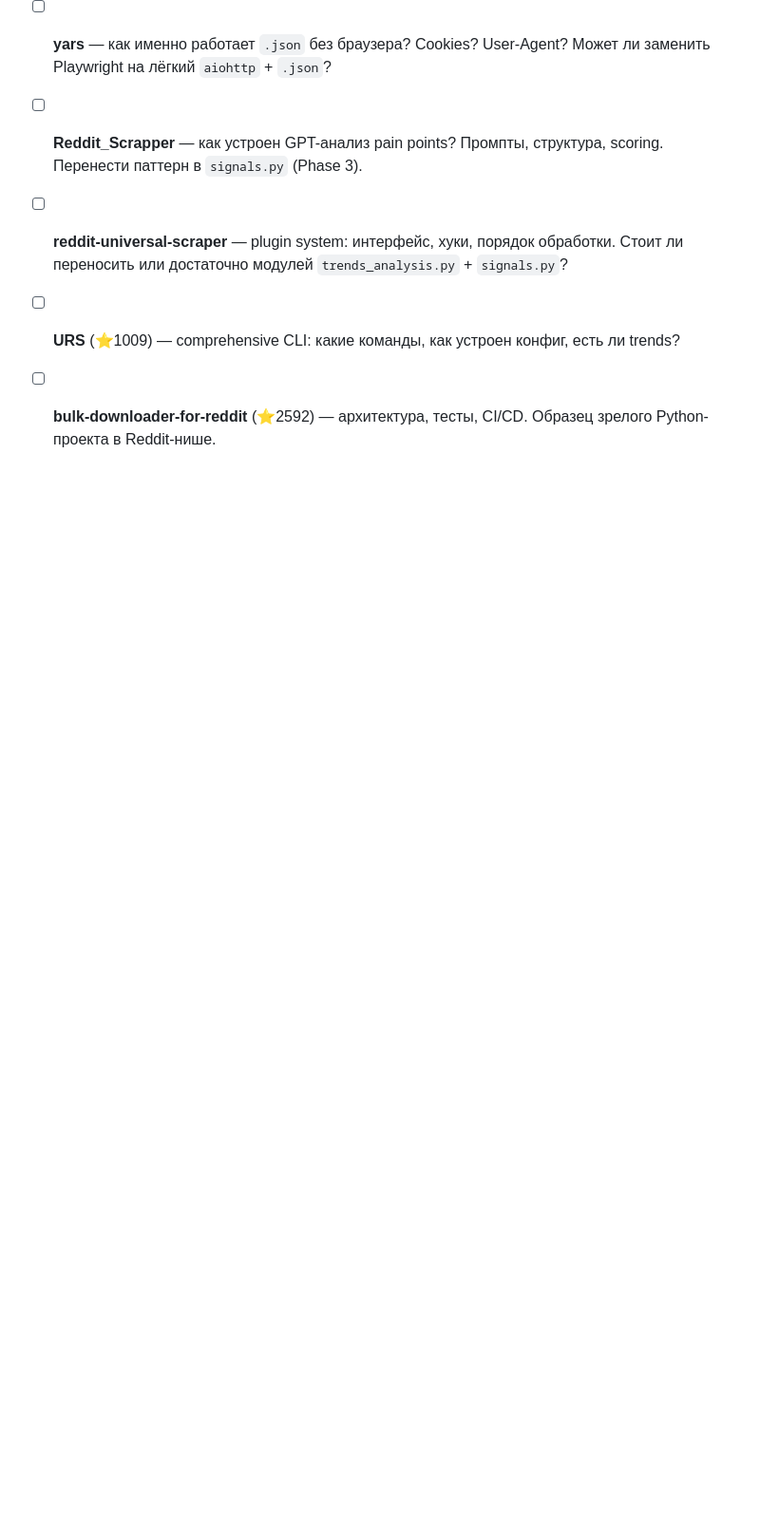
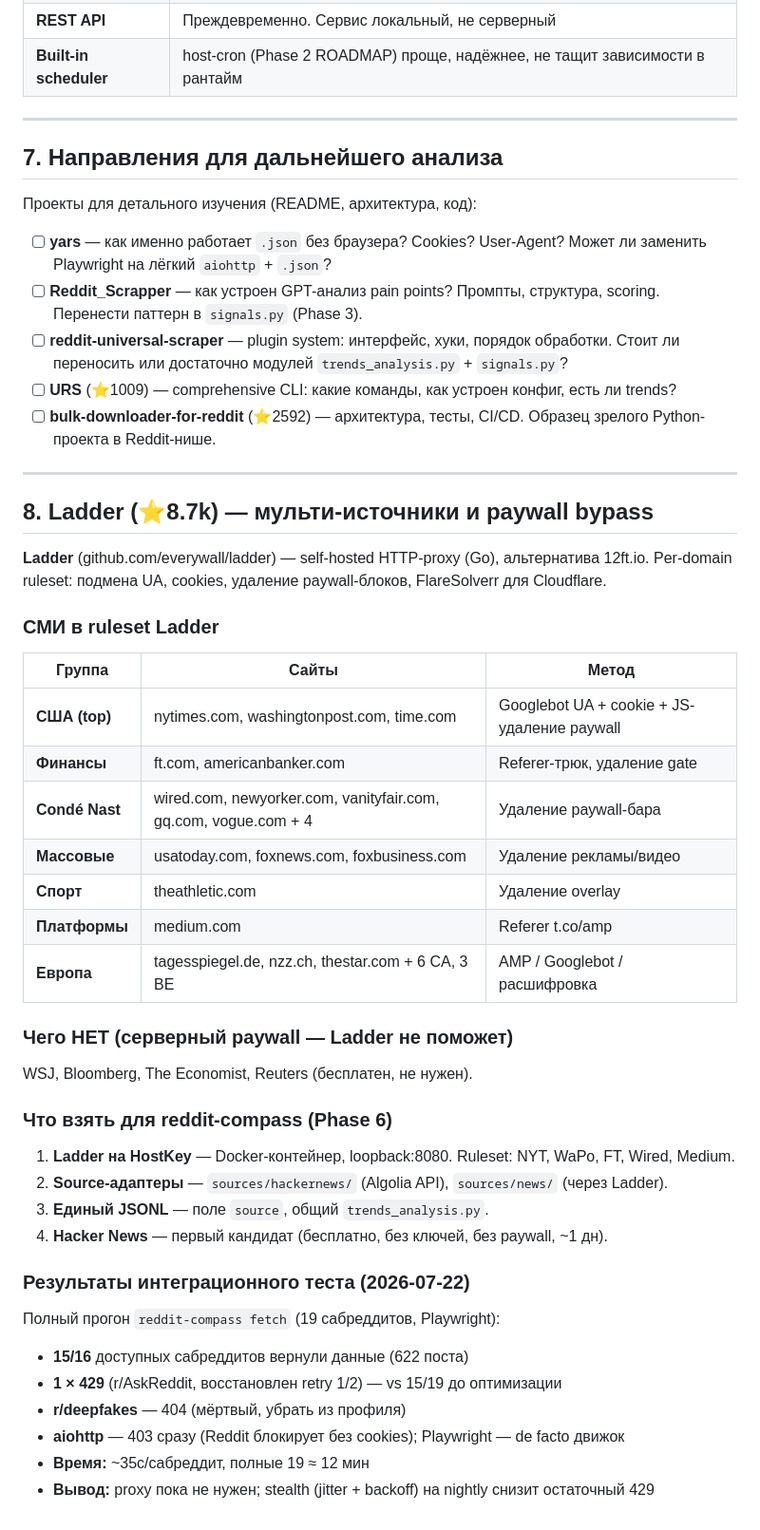
Before and after one commit to eiler2005/reddit-compass, a Markdown page: docs/COMPETITIVE_ANALYSIS.md, the part around the change. Shown at 95% size. GitHub-like rendering; blank space fills up the shorter version.

```diff
--- a/docs/COMPETITIVE_ANALYSIS.md
+++ b/docs/COMPETITIVE_ANALYSIS.md
@@ -126,3 +126,44 @@ reddit-compass уникален в нише **«мониторинг тренд
 - [ ] **URS** (⭐1009) — comprehensive CLI: какие команды, как устроен конфиг, есть ли trends?
 - [ ] **bulk-downloader-for-reddit** (⭐2592) — архитектура, тесты, CI/CD. Образец зрелого
       Python-проекта в Reddit-нише.
+
+---
+
+## 8. Ladder (⭐8.7k) — мульти-источники и paywall bypass
+
+**Ladder** (github.com/everywall/ladder) — self-hosted HTTP-proxy (Go), альтернатива 12ft.io.
+Per-domain ruleset: подмена UA, cookies, удаление paywall-блоков, FlareSolverr для Cloudflare.
+
+### СМИ в ruleset Ladder
+
+| Группа | Сайты | Метод |
+|---|---|---|
+| **США (top)** | nytimes.com, washingtonpost.com, time.com | Googlebot UA + cookie + JS-удаление paywall |
+| **Финансы** | ft.com, americanbanker.com | Referer-трюк, удаление gate |
+| **Condé Nast** | wired.com, newyorker.com, vanityfair.com, gq.com, vogue.com + 4 | Удаление paywall-бара |
+| **Массовые** | usatoday.com, foxnews.com, foxbusiness.com | Удаление рекламы/видео |
+| **Спорт** | theathletic.com | Удаление overlay |
+| **Платформы** | medium.com | Referer t.co/amp |
+| **Европа** | tagesspiegel.de, nzz.ch, thestar.com + 6 CA, 3 BE | AMP / Googlebot / расшифровка |
+
+### Чего НЕТ (серверный paywall — Ladder не поможет)
+
+WSJ, Bloomberg, The Economist, Reuters (бесплатен, не нужен).
+
+### Что взять для reddit-compass (Phase 6)
+
+1. **Ladder на HostKey** — Docker-контейнер, loopback:8080. Ruleset: NYT, WaPo, FT, Wired, Medium.
+2. **Source-адаптеры** — `sources/hackernews/` (Algolia API), `sources/news/` (через Ladder).
+3. **Единый JSONL** — поле `source`, общий `trends_analysis.py`.
+4. **Hacker News** — первый кандидат (бесплатно, без ключей, без paywall, ~1 дн).
+
+### Результаты интеграционного теста (2026-07-22)
+
+Полный прогон `reddit-compass fetch` (19 сабреддитов, Playwright):
+
+- **15/16** доступных сабреддитов вернули данные (622 поста)
+- **1 × 429** (r/AskReddit, восстановлен retry 1/2) — vs 15/19 до оптимизации
+- **r/deepfakes** — 404 (мёртвый, убрать из профиля)
+- **aiohttp** — 403 сразу (Reddit блокирует без cookies); Playwright — de facto движок
+- **Время:** ~35с/сабреддит, полные 19 ≈ 12 мин
+- **Вывод:** proxy пока не нужен; stealth (jitter + backoff) на nightly снизит остаточный 429
```
Also changed, not shown: ROADMAP.md (+32 -1 lines).
